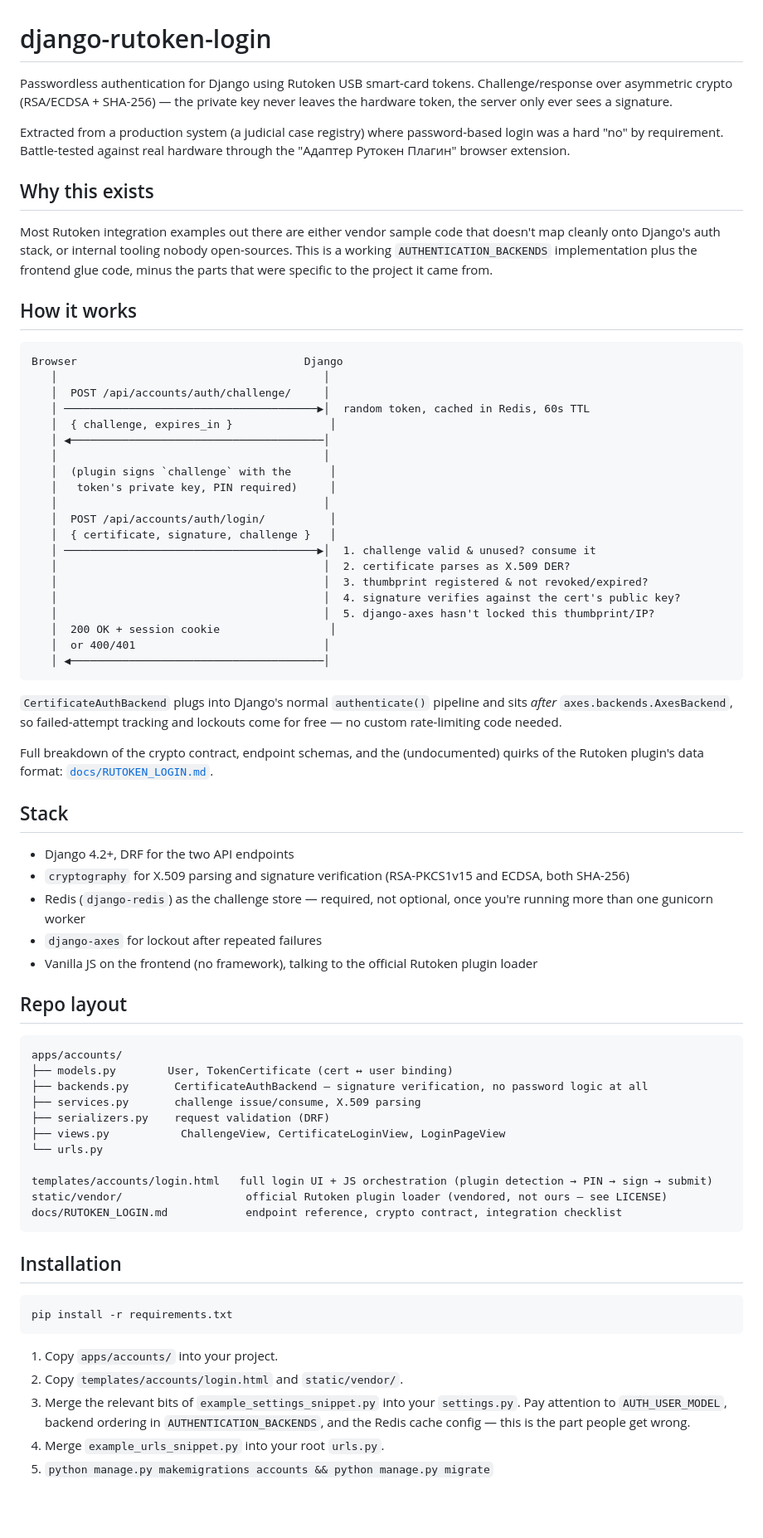
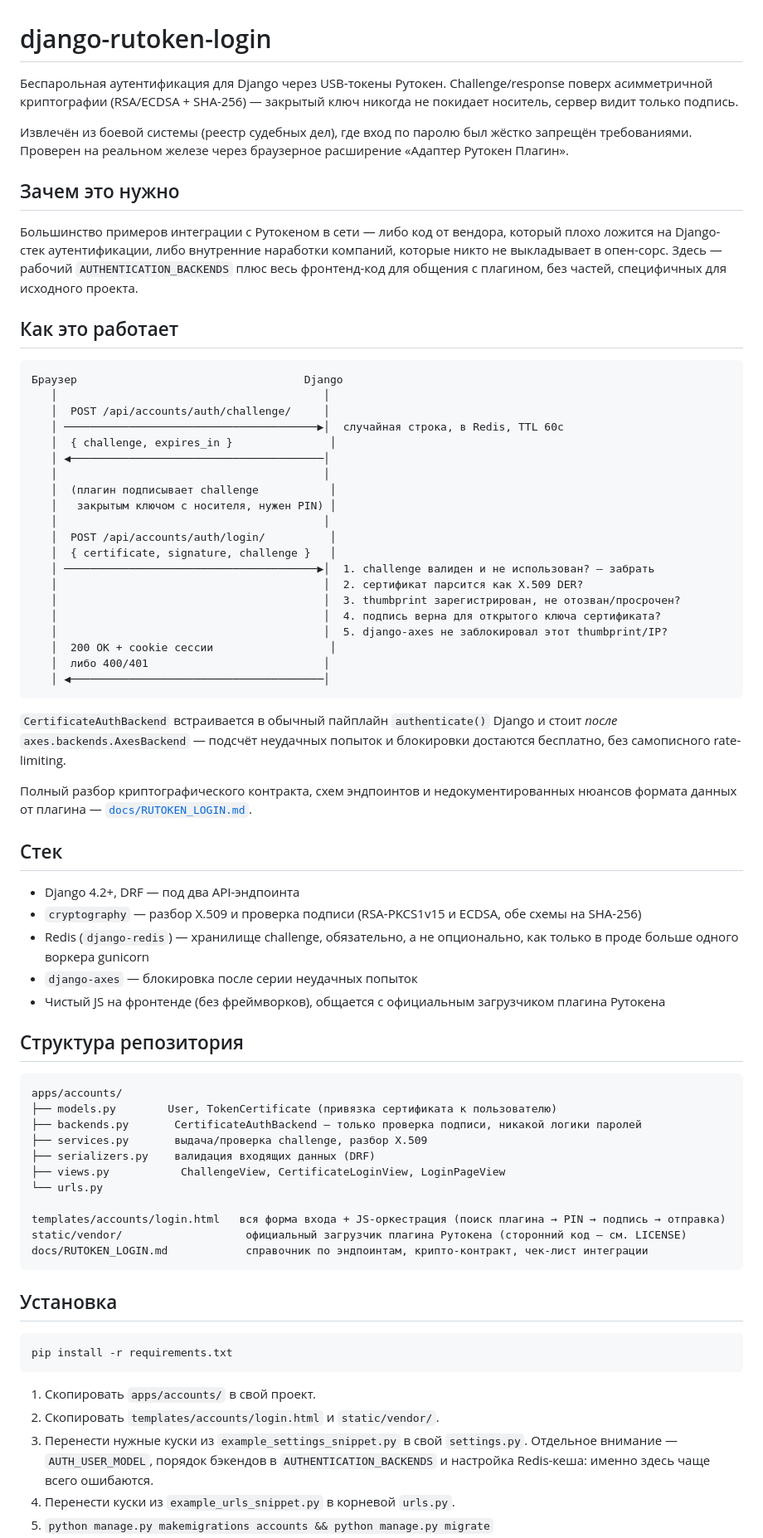
Before and after one commit to raz0rxgod/rutoken-login-form, a Markdown page: README.md, the part around one of its changes. Shown at 83% size. Drawn GitHub-style; blank space fills up the shorter version.

````diff
--- a/README.md
+++ b/README.md
@@ -1,74 +1,94 @@
 # django-rutoken-login
 
-Passwordless authentication for Django using Rutoken USB smart-card tokens. Challenge/response over asymmetric crypto (RSA/ECDSA + SHA-256) — the private key never leaves the hardware token, the server only ever sees a signature.
+Беспарольная аутентификация для Django через USB-токены Рутокен.
+Challenge/response поверх асимметричной криптографии (RSA/ECDSA +
+SHA-256) — закрытый ключ никогда не покидает носитель, сервер видит
+только подпись.
 
-Extracted from a production system (a judicial case registry) where password-based login was a hard "no" by requirement. Battle-tested against real hardware through the "Адаптер Рутокен Плагин" browser extension.
+Извлечён из боевой системы (реестр судебных дел), где вход по паролю
+был жёстко запрещён требованиями. Проверен на реальном железе через
+браузерное расширение «Адаптер Рутокен Плагин».
 
-## Why this exists
+## Зачем это нужно
 
-Most Rutoken integration examples out there are either vendor sample code that doesn't map cleanly onto Django's auth stack, or internal tooling nobody open-sources. This is a working `AUTHENTICATION_BACKENDS` implementation plus the frontend glue code, minus the parts that were specific to the project it came from.
+Большинство примеров интеграции с Рутокеном в сети — либо код от
+вендора, который плохо ложится на Django-стек аутентификации, либо
+внутренние наработки компаний, которые никто не выкладывает в опен-сорс.
+Здесь — рабочий `AUTHENTICATION_BACKENDS` плюс весь фронтенд-код для
+общения с плагином, без частей, специфичных для исходного проекта.
 
-## How it works
+## Как это работает
 
 ```
-Browser                                   Django
+Браузер                                   Django
    │                                         │
    │  POST /api/accounts/auth/challenge/     │
-   │ ───────────────────────────────────────▶│  random token, cached in Redis, 60s TTL
+   │ ───────────────────────────────────────▶│  случайная строка, в Redis, TTL 60с
    │  { challenge, expires_in }               │
    │ ◀───────────────────────────────────────│
    │                                         │
-   │  (plugin signs `challenge` with the      │
-   │   token's private key, PIN required)     │
+   │  (плагин подписывает challenge           │
+   │   закрытым ключом с носителя, нужен PIN) │
    │                                         │
    │  POST /api/accounts/auth/login/          │
    │  { certificate, signature, challenge }   │
-   │ ───────────────────────────────────────▶│  1. challenge valid & unused? consume it
-   │                                         │  2. certificate parses as X.509 DER?
-   │                                         │  3. thumbprint registered & not revoked/expired?
-   │                                         │  4. signature verifies against the cert's public key?
-   │                                         │  5. django-axes hasn't locked this thumbprint/IP?
-   │  200 OK + session cookie                 │
-   │  or 400/401                             │
+   │ ───────────────────────────────────────▶│  1. challenge валиден и не использован? — забрать
+   │                                         │  2. сертификат парсится как X.509 DER?
+   │                                         │  3. thumbprint зарегистрирован, не отозван/просрочен?
+   │                                         │  4. подпись верна для открытого ключа сертификата?
+   │                                         │  5. django-axes не заблокировал этот thumbprint/IP?
+   │  200 OK + cookie сессии                  │
+   │  либо 400/401                           │
    │ ◀───────────────────────────────────────│
 ```
 
-`CertificateAuthBackend` plugs into Django's normal `authenticate()` pipeline and sits *after* `axes.backends.AxesBackend`, so failed-attempt tracking and lockouts come for free — no custom rate-limiting code needed.
+`CertificateAuthBackend` встраивается в обычный пайплайн
+`authenticate()` Django и стоит *после* `axes.backends.AxesBackend` —
+подсчёт неудачных попыток и блокировки достаются бесплатно, без
+самописного rate-limiting.
 
-Full breakdown of the crypto contract, endpoint schemas, and the (undocumented) quirks of the Rutoken plugin's data format: [`docs/RUTOKEN_LOGIN.md`](docs/RUTOKEN_LOGIN.md).
+Полный разбор криптографического контракта, схем эндпоинтов и
+недокументированных нюансов формата данных от плагина —
+[`docs/RUTOKEN_LOGIN.md`](docs/RUTOKEN_LOGIN.md).
 
-## Stack
+## Стек
 
-- Django 4.2+, DRF for the two API endpoints
-- `cryptography` for X.509 parsing and signature verification (RSA-PKCS1v15 and ECDSA, both SHA-256)
-- Redis (`django-redis`) as the challenge store — required, not optional, once you're running more than one gunicorn worker
-- `django-axes` for lockout after repeated failures
-- Vanilla JS on the frontend (no framework), talking to the official Rutoken plugin loader
+- Django 4.2+, DRF — под два API-эндпоинта
+- `cryptography` — разбор X.509 и проверка подписи (RSA-PKCS1v15 и
+  ECDSA, обе схемы на SHA-256)
+- Redis (`django-redis`) — хранилище challenge, обязательно, а не
+  опционально, как только в проде больше одного воркера gunicorn
+- `django-axes` — блокировка после серии неудачных попыток
+- Чистый JS на фронтенде (без фреймворков), общается с официальным
+  загрузчиком плагина Рутокена
 
-## Repo layout
+## Структура репозитория
 
 ```
 apps/accounts/
-├── models.py        User, TokenCertificate (cert ↔ user binding)
-├── backends.py       CertificateAuthBackend — signature verification, no password logic at all
-├── services.py       challenge issue/consume, X.509 parsing
-├── serializers.py    request validation (DRF)
+├── models.py        User, TokenCertificate (привязка сертификата к пользователю)
+├── backends.py       CertificateAuthBackend — только проверка подписи, никакой логики паролей
+├── services.py       выдача/проверка challenge, разбор X.509
+├── serializers.py    валидация входящих данных (DRF)
 ├── views.py           ChallengeView, CertificateLoginView, LoginPageView
 └── urls.py
 
-templates/accounts/login.html   full login UI + JS orchestration (plugin detection → PIN → sign → submit)
-static/vendor/                   official Rutoken plugin loader (vendored, not ours — see LICENSE)
-docs/RUTOKEN_LOGIN.md            endpoint reference, crypto contract, integration checklist
+templates/accounts/login.html   вся форма входа + JS-оркестрация (поиск плагина → PIN → подпись → отправка)
+static/vendor/                   официальный загрузчик плагина Рутокена (сторонний код — см. LICENSE)
+docs/RUTOKEN_LOGIN.md            справочник по эндпоинтам, крипто-контракт, чек-лист интеграции
 ```
 
-## Installation
+## Установка
 
 ```bash
 pip install -r requirements.txt
 ```
 
-1. Copy `apps/accounts/` into your project.
-2. Copy `templates/accounts/login.html` and `static/vendor/`.
-3. Merge the relevant bits of `example_settings_snippet.py` into your `settings.py`. Pay attention to `AUTH_USER_MODEL`, backend ordering in `AUTHENTICATION_BACKENDS`, and the Redis cache config — this is the part people get wrong.
-4. Merge `example_urls_snippet.py` into your root `urls.py`.
+1. Скопировать `apps/accounts/` в свой проект.
+2. Скопировать `templates/accounts/login.html` и `static/vendor/`.
+3. Перенести нужные куски из `example_settings_snippet.py` в свой
+   `settings.py`. Отдельное внимание — `AUTH_USER_MODEL`, порядок
+   бэкендов в `AUTHENTICATION_BACKENDS` и настройка Redis-кеша: именно
+   здесь чаще всего ошибаются.
+4. Перенести куски из `example_urls_snippet.py` в корневой `urls.py`.
 5. `python manage.py makemigrations accounts && python manage.py migrate`
````
Also changed, not shown: other parts of README.md (+47 -21 lines).
